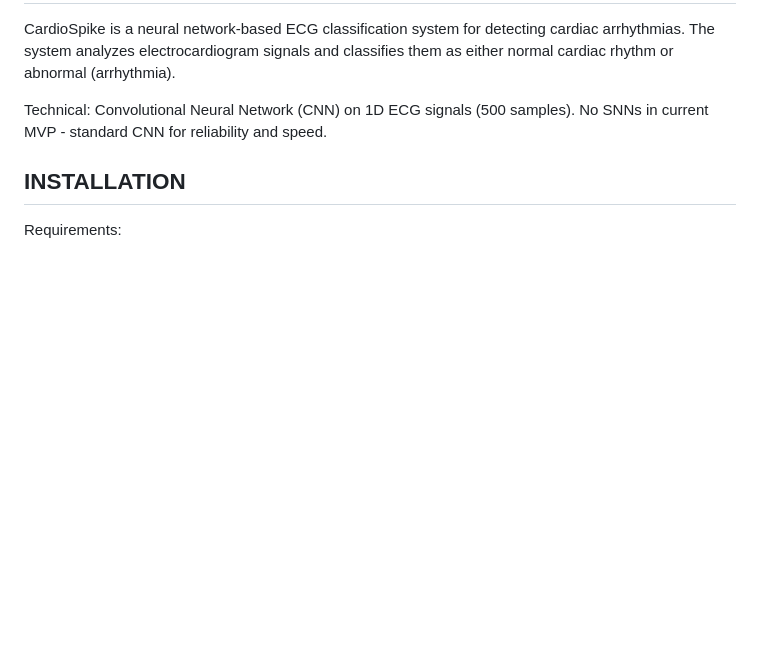
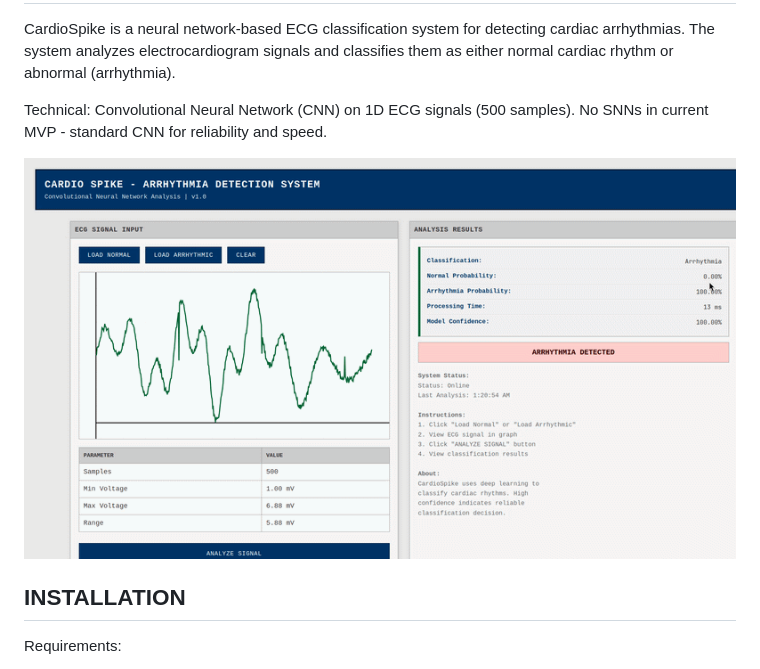
Before and after one commit to Deshwan25boe10077/CardioSpike-Event-Driven-Arrhythmia-Detection-Using-Spiking-Neural-Networks, a Markdown page: README.md, the part around the change. Rendered like a GitHub page; blank space fills up the shorter version.

Commit message:
Update README.md
Signed-off-by: Kowshik <visionxjarvis@gmail.com>

```diff
--- a/README.md
+++ b/README.md
@@ -11,6 +11,7 @@ them as either normal cardiac rhythm or abnormal (arrhythmia).
 Technical: Convolutional Neural Network (CNN) on 1D ECG signals (500 samples).
 No SNNs in current MVP - standard CNN for reliability and speed.
 
+![Demo gif](ezgif-6b70e560910e0b60.gif)
 
 INSTALLATION
 ------------
```
